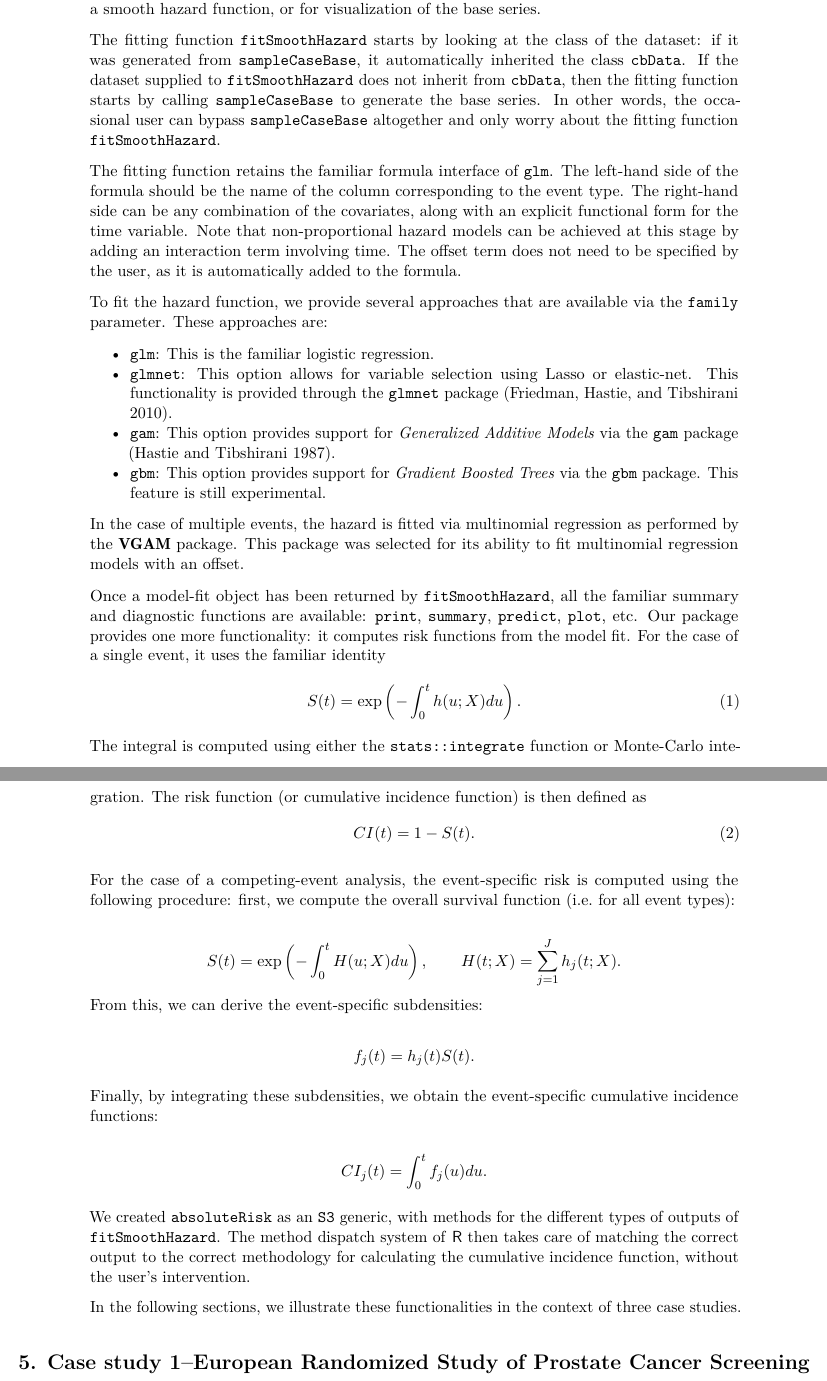
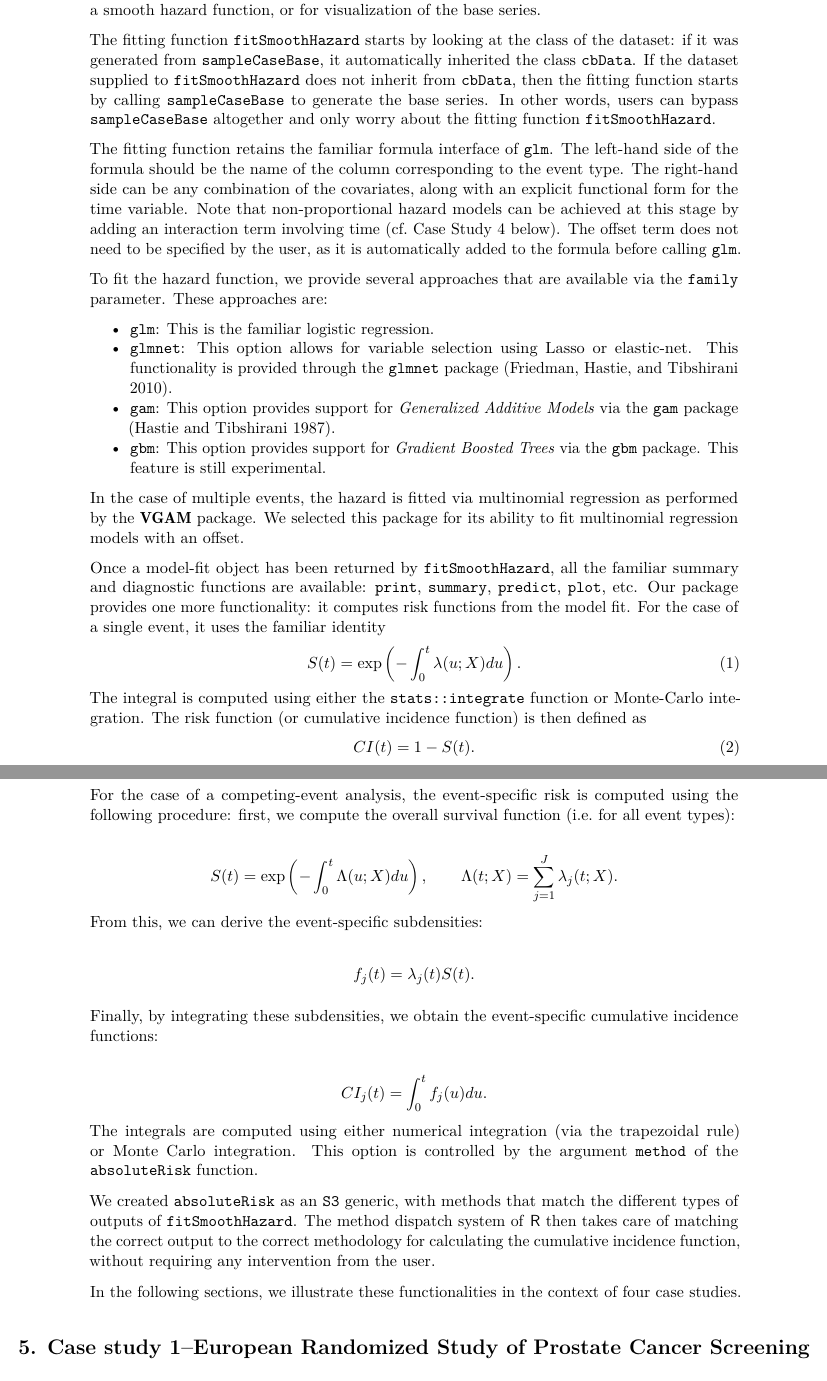
Before and after one commit to sahirbhatnagar/cbpaper, an R Markdown document (analysis/paper/paper.Rmd): two parts of pages 7 and 8 of 28 before the commit and two parts of pages 7 and 8 of 32 after it, joined at a grey line, cut so that both start at the same text. Rendered offline with R 4.5, knitr and Pandoc, then LaTeX, with nearby package versions; drawn as R Markdown's standard PDF in place of the format the file asks for; some code elsewhere in the file could not run offline.

Commit message:
update implementation details

```diff
--- a/analysis/paper/paper.Rmd
+++ b/analysis/paper/paper.Rmd
@@ -250,7 +250,7 @@ The sampling scheme selected for \code{sampleCaseBase} was described in Hanley a
 
-The fitting function \code{fitSmoothHazard} starts by looking at the class of the dataset: if it was generated from \code{sampleCaseBase}, it automatically inherited the class \code{cbData}. If the dataset supplied to \code{fitSmoothHazard} does not inherit from \code{cbData}, then the fitting function starts by calling \code{sampleCaseBase} to generate the base series. In other words, the occasional user can bypass \code{sampleCaseBase} altogether and only worry about the fitting function \code{fitSmoothHazard}.
+The fitting function \code{fitSmoothHazard} starts by looking at the class of the dataset: if it was generated from \code{sampleCaseBase}, it automatically inherited the class \code{cbData}. If the dataset supplied to \code{fitSmoothHazard} does not inherit from \code{cbData}, then the fitting function starts by calling \code{sampleCaseBase} to generate the base series. In other words, users can bypass \code{sampleCaseBase} altogether and only worry about the fitting function \code{fitSmoothHazard}.
 
-The fitting function retains the familiar formula interface of \code{glm}. The left-hand side of the formula should be the name of the column corresponding to the event type. The right-hand side can be any combination of the covariates, along with an explicit functional form for the time variable. Note that non-proportional hazard models can be achieved at this stage by adding an interaction term involving time. The offset term does not need to be specified by the user, as it is automatically added to the formula.
+The fitting function retains the familiar formula interface of \code{glm}. The left-hand side of the formula should be the name of the column corresponding to the event type. The right-hand side can be any combination of the covariates, along with an explicit functional form for the time variable. Note that non-proportional hazard models can be achieved at this stage by adding an interaction term involving time (cf. Case Study 4 below). The offset term does not need to be specified by the user, as it is automatically added to the formula before calling \code{glm}.
 
 To fit the hazard function, we provide several approaches that are available via the \code{family} parameter. These approaches are:
 
@@ -259,11 +259,11 @@ To fit the hazard function, we provide several approaches that are available via
   - \code{gam}: This option provides support for *Generalized Additive Models* via the \code{gam} package [@hastie1987generalized].
   - \code{gbm}: This option provides support for *Gradient Boosted Trees* via the \code{gbm} package. This feature is still experimental.
 
-In the case of multiple events, the hazard is fitted via multinomial regression as performed by the \pkg{VGAM} package. This package was selected for its ability to fit multinomial regression models with an offset.
+In the case of multiple events, the hazard is fitted via multinomial regression as performed by the \pkg{VGAM} package. We selected this package for its ability to fit multinomial regression models with an offset.
 
 Once a model-fit object has been returned by \code{fitSmoothHazard}, all the familiar summary and diagnostic functions are available: \code{print}, \code{summary}, \code{predict}, \code{plot}, etc. Our package provides one more functionality: it computes risk functions from the model fit. For the case of a single event, it uses the familiar identity
 \begin{equation}\label{eqn:surv}
-S(t) = \exp\left(-\int_0^t h(u;X) du\right).
+S(t) = \exp\left(-\int_0^t \lambda(u;X) du\right).
 \end{equation}
 The integral is computed using either the \code{stats::integrate} function or Monte-Carlo integration. The risk function (or cumulative incidence function) is then defined as
 \begin{equation}\label{eqn:CI}
@@ -272,18 +272,19 @@ CI(t) = 1 - S(t).
 
 For the case of a competing-event analysis, the event-specific risk is computed using the following procedure: first, we compute the overall survival function (i.e. for all event types):
 
-$$ S(t) = \exp\left(-\int_0^t H(u;X) du\right),\qquad H(t;X) = \sum_{j=1}^J h_j(t;X).$$
+$$ S(t) = \exp\left(-\int_0^t \Lambda(u;X) du\right),\qquad \Lambda(t;X) = \sum_{j=1}^J \lambda_j(t;X).$$
 From this, we can derive the event-specific subdensities:
 
-$$ f_j(t) = h_j(t)S(t).$$
+$$ f_j(t) = \lambda_j(t)S(t).$$
 
 Finally, by integrating these subdensities, we obtain the event-specific cumulative incidence functions:
 
 $$ CI_j(t) = \int_0^t f_j(u)du.$$
+The integrals are computed using either numerical integration (via the trapezoidal rule) or Monte Carlo integration. This option is controlled by the argument \code{method} of the \code{absoluteRisk} function.
 
-We created \code{absoluteRisk} as an \code{S3} generic, with methods for the different types of outputs of \code{fitSmoothHazard}. The method dispatch system of \proglang{R} then takes care of matching the correct output to the correct methodology for calculating the cumulative incidence function, without the user's intervention.
+We created \code{absoluteRisk} as an \code{S3} generic, with methods that match the different types of outputs of \code{fitSmoothHazard}. The method dispatch system of \proglang{R} then takes care of matching the correct output to the correct methodology for calculating the cumulative incidence function, without requiring any intervention from the user.
 
-In the following sections, we illustrate these functionalities in the context of three case studies.
+In the following sections, we illustrate these functionalities in the context of four case studies.
 
 # Case study 1--European Randomized Study of Prostate Cancer Screening
 
```
Also changed, not shown: analysis/figures/bmtcrr-risk-1.pdf, analysis/figures/compPop-1.pdf, analysis/figures/erspc-casebase-cif-1.pdf, analysis/figures/erspc-casebase-splines-cif-1.pdf, analysis/figures/erspc-casebase-weibull-cif-1.pdf, analysis/figures/erspc-cox-cif-1.pdf, analysis/figures/plot-erspc-data-1.pdf, analysis/figures/plot-stratified-erspc-data-1.pdf, analysis/figures/plot-stratified-erspc-data-side-1.pdf, analysis/figures/stanford-1y-haz-1.pdf, analysis/figures/stanford-hazard-1.pdf, analysis/figures/stanford-poptime-1.pdf, analysis/figures/stanford-risk-1.pdf, analysis/paper/paper.pdf, 2 more files.
